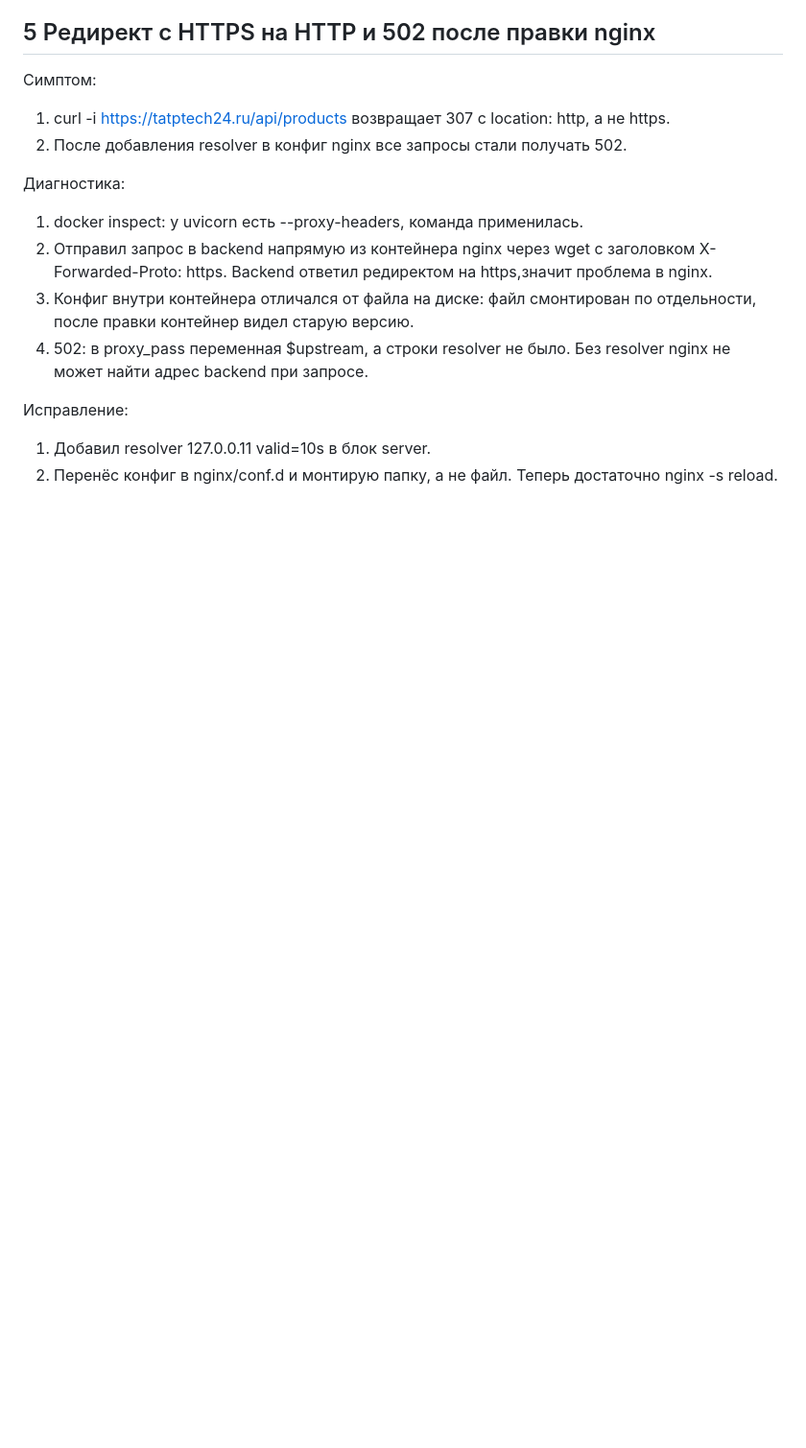
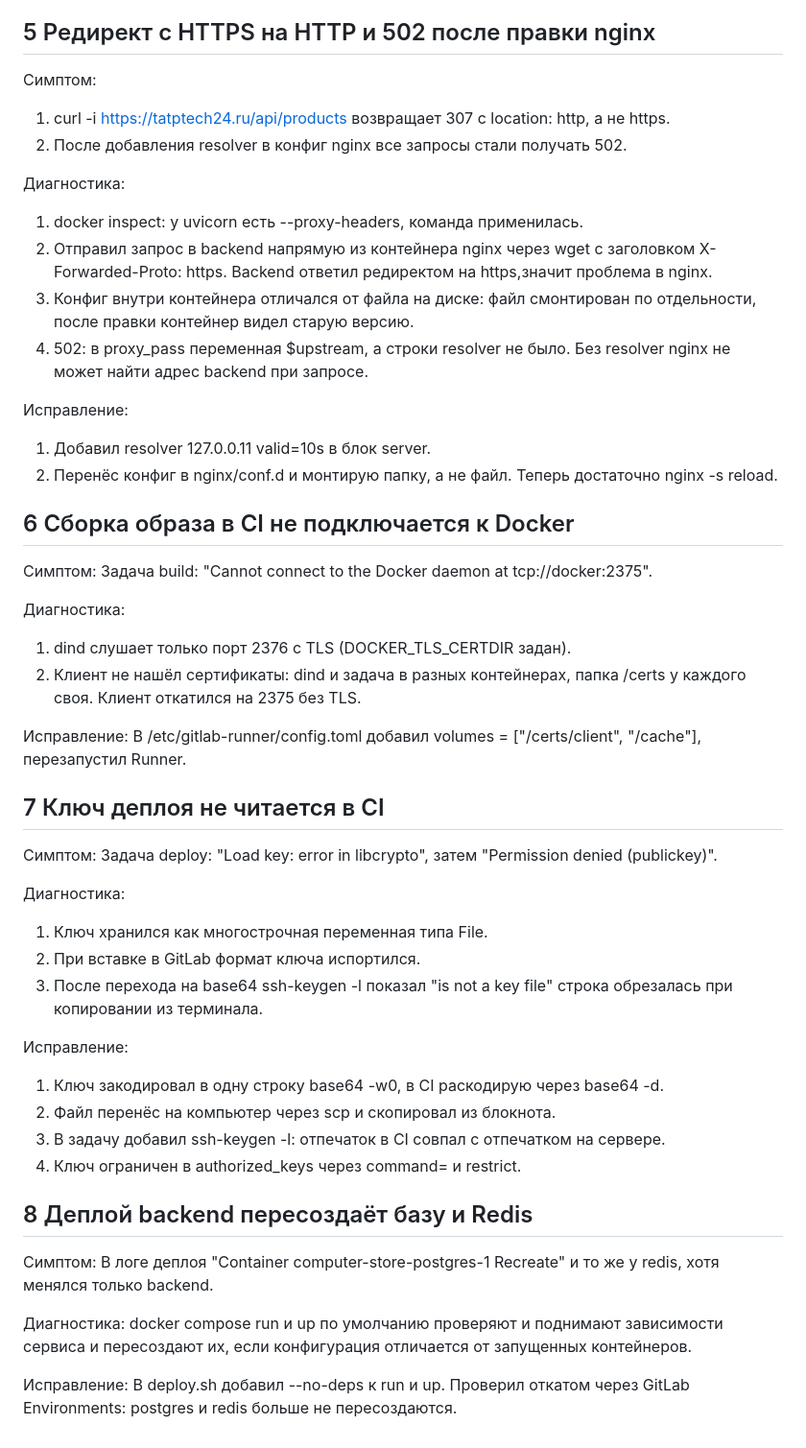
Before and after one commit to KingTapochka/TapTech-store, a Markdown page: docs/incidents.md, the part around the change. Shown at 96% size. Drawn GitHub-style; blank space fills up the shorter version.

Commit message:
docs: инциденты CI/CD

```diff
--- a/docs/incidents.md
+++ b/docs/incidents.md
@@ -79,3 +79,48 @@ Backend при этом работает.
 Исправление:
 1. Добавил resolver 127.0.0.11 valid=10s в блок server.
 2. Перенёс конфиг в nginx/conf.d и монтирую папку, а не файл. Теперь достаточно nginx -s reload.
+
+## 6  Сборка образа в CI не подключается к Docker
+
+Симптом:
+Задача build: "Cannot connect to the Docker daemon at tcp://docker:2375".
+
+Диагностика:
+1. dind слушает только порт 2376 с TLS (DOCKER_TLS_CERTDIR задан).
+2. Клиент не нашёл сертификаты: dind и задача в разных контейнерах,
+   папка /certs у каждого своя. Клиент откатился на 2375 без TLS.
+
+Исправление:
+В /etc/gitlab-runner/config.toml добавил volumes = ["/certs/client", "/cache"],
+перезапустил Runner.
+
+## 7 Ключ деплоя не читается в CI
+
+Симптом:
+Задача deploy: "Load key: error in libcrypto", затем "Permission denied (publickey)".
+
+Диагностика:
+1. Ключ хранился как многострочная переменная типа File.
+2. При вставке в GitLab формат ключа испортился.
+3. После перехода на base64 ssh-keygen -l показал "is not a key file"
+   строка обрезалась при копировании из терминала.
+
+Исправление:
+1. Ключ закодировал в одну строку base64 -w0, в CI раскодирую через base64 -d.
+2. Файл перенёс на компьютер через scp и скопировал из блокнота.
+3. В задачу добавил ssh-keygen -l: отпечаток в CI совпал с отпечатком на сервере.
+4. Ключ ограничен в authorized_keys через command= и restrict.
+
+## 8 Деплой backend пересоздаёт базу и Redis
+
+Симптом:
+В логе деплоя "Container computer-store-postgres-1 Recreate" и то же у redis,
+хотя менялся только backend.
+
+Диагностика:
+docker compose run и up по умолчанию проверяют и поднимают зависимости сервиса
+и пересоздают их, если конфигурация отличается от запущенных контейнеров.
+
+Исправление:
+В deploy.sh добавил --no-deps к run и up. Проверил откатом через GitLab Environments:
+postgres и redis больше не пересоздаются.
```
